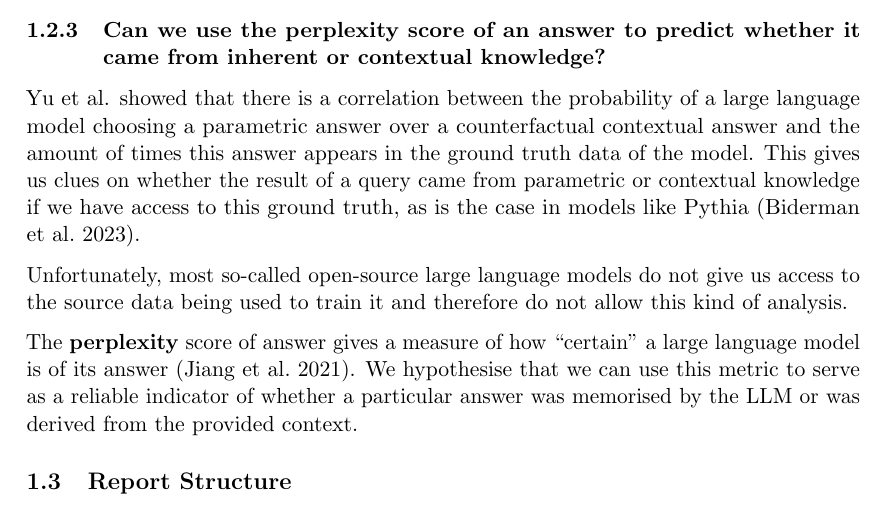
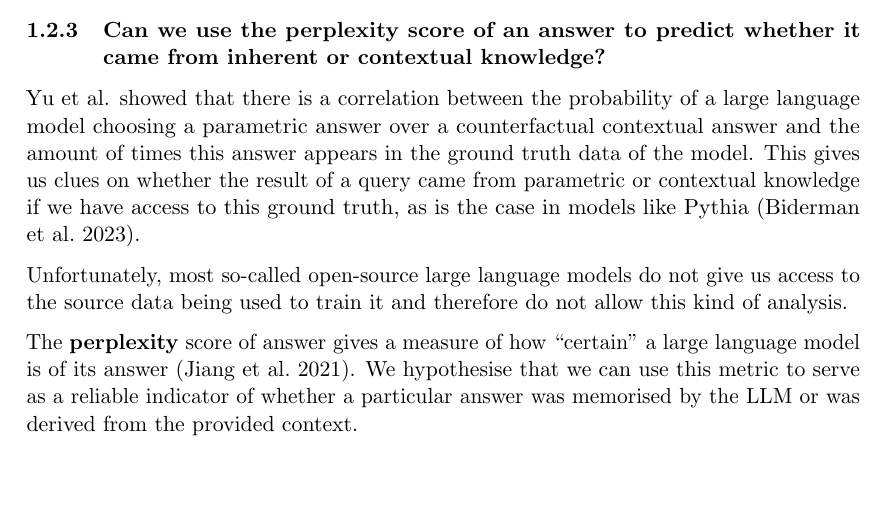
Before and after one commit to mfixman/rag-thesis, a LaTeX paper (Report/knowledge_grounding.tex, which reads Report/introduction.tex): part of page 8 of 29, cut so that both start at the same text. Compiled offline with pdfLaTeX; a LaTeX package or settings file that is missing is left out.

Commit message:
Finished introduction (I think).

```diff
--- a/Report/introduction.tex
+++ b/Report/introduction.tex
@@ -76,5 +76,3 @@ Unfortunately, most so-called open-source large language models do not give us a
 
 The \textbf{perplexity} score of answer gives a measure of how ``certain'' a large language model is of its answer \citep{how_can_we_know}.
 We hypothesise that we can use this metric to serve as a reliable indicator of whether a particular answer was memorised by the LLM or was derived from the provided context.
-
-\subsection{Report Structure}
```
Also changed, not shown: Report/tex/knowledge_grounding.pdf.
